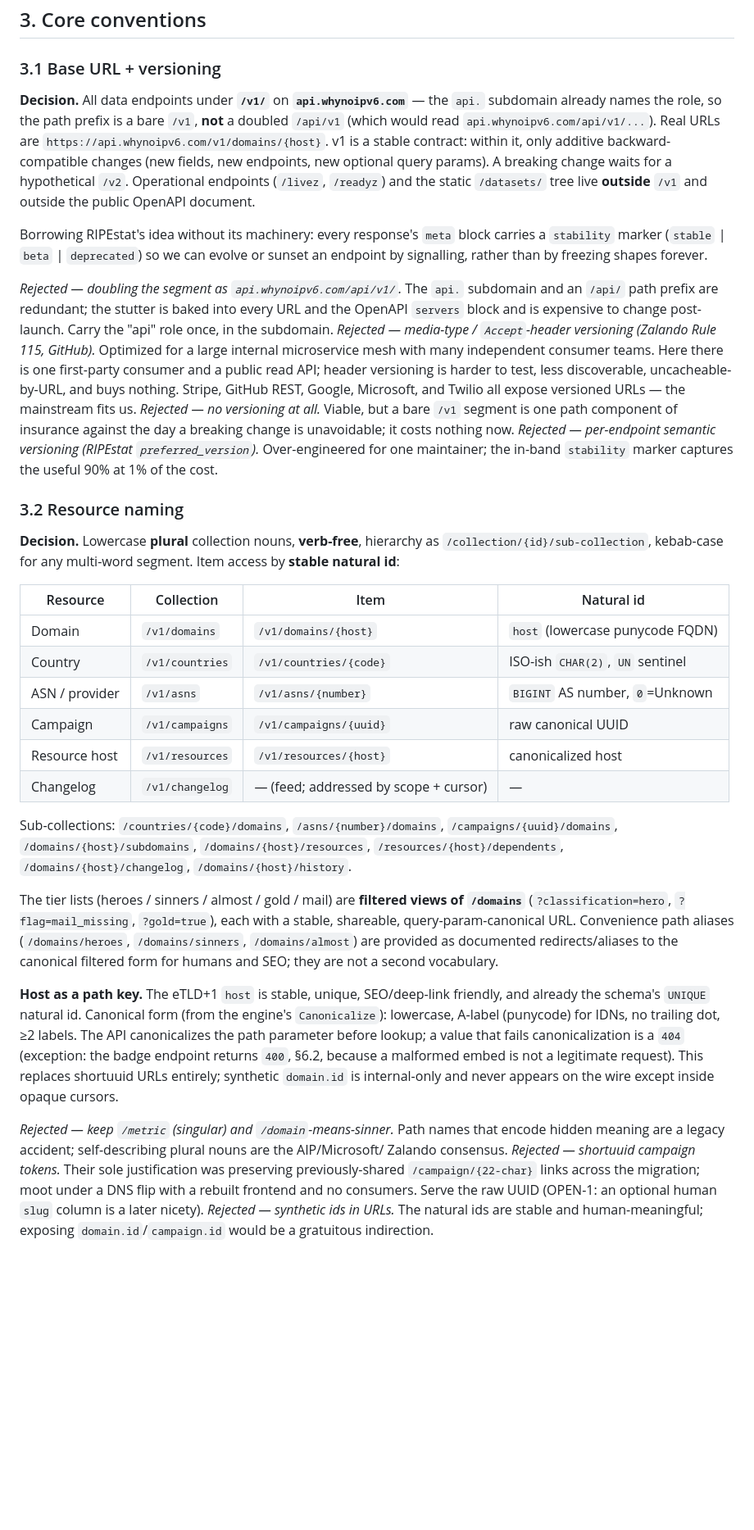
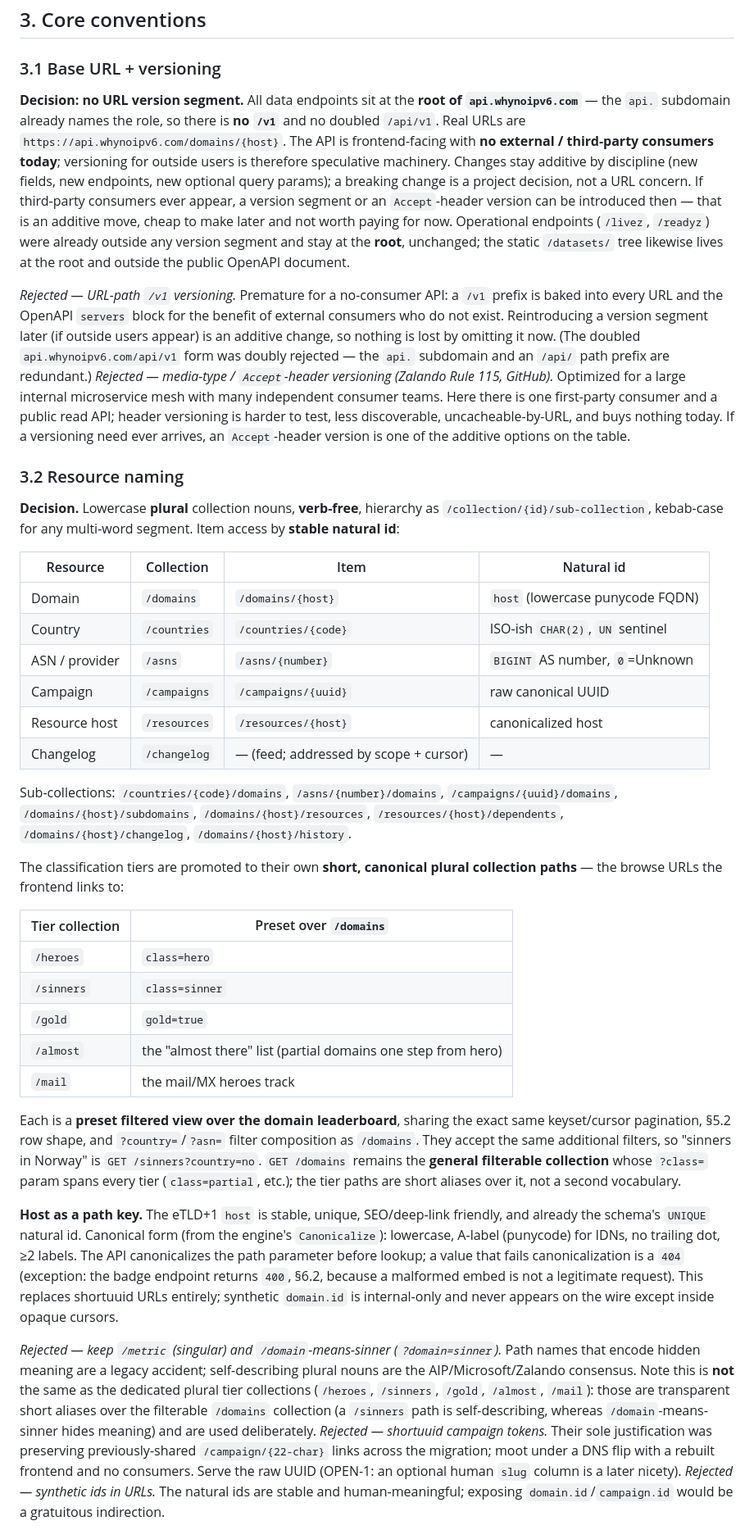
Before and after one commit to lasseh/whynoipv6, a Markdown page: docs/api-design-research.md, the part around one of its changes. Shown at 82% size. GitHub-like rendering; blank space fills up the shorter version.

```diff
--- a/docs/api-design-research.md
+++ b/docs/api-design-research.md
@@ -122,33 +126,28 @@ off the pagination path via a separate static download channel.**
 
 ### 3.1 Base URL + versioning
 
-**Decision.** All data endpoints under **`/v1/`** on **`api.whynoipv6.com`** — the `api.`
-subdomain already names the role, so the path prefix is a bare `/v1`, **not** a doubled
-`/api/v1` (which would read `api.whynoipv6.com/api/v1/...`). Real URLs are
-`https://api.whynoipv6.com/v1/domains/{host}`. v1 is a stable contract: within it, only
-additive backward-compatible changes (new fields, new endpoints, new optional query
-params). A breaking change waits for a hypothetical `/v2`. Operational endpoints (`/livez`,
-`/readyz`) and the static `/datasets/` tree live **outside** `/v1` and outside the public
-OpenAPI document.
-
-Borrowing RIPEstat's idea without its machinery: every response's `meta` block carries a
-`stability` marker (`stable` | `beta` | `deprecated`) so we can evolve or sunset an
-endpoint by signalling, rather than by freezing shapes forever.
-
-*Rejected — doubling the segment as `api.whynoipv6.com/api/v1/`.* The `api.` subdomain and
-an `/api/` path prefix are redundant; the stutter is baked into every URL and the OpenAPI
-`servers` block and is expensive to change post-launch. Carry the "api" role once, in the
-subdomain.
+**Decision: no URL version segment.** All data endpoints sit at the **root of
+`api.whynoipv6.com`** — the `api.` subdomain already names the role, so there is **no `/v1`**
+and no doubled `/api/v1`. Real URLs are `https://api.whynoipv6.com/domains/{host}`. The API is
+frontend-facing with **no external / third-party consumers today**; versioning for outside
+users is therefore speculative machinery. Changes stay additive by discipline (new fields,
+new endpoints, new optional query params); a breaking change is a project decision, not a URL
+concern. If third-party consumers ever appear, a version segment or an `Accept`-header version
+can be introduced then — that is an additive move, cheap to make later and not worth paying
+for now. Operational endpoints (`/livez`, `/readyz`) were already outside any version segment
+and stay at the **root**, unchanged; the static `/datasets/` tree likewise lives at the root
+and outside the public OpenAPI document.
+
+*Rejected — URL-path `/v1` versioning.* Premature for a no-consumer API: a `/v1` prefix is
+baked into every URL and the OpenAPI `servers` block for the benefit of external consumers
+who do not exist. Reintroducing a version segment later (if outside users appear) is an
+additive change, so nothing is lost by omitting it now. (The doubled `api.whynoipv6.com/api/v1`
+form was doubly rejected — the `api.` subdomain and an `/api/` path prefix are redundant.)
 *Rejected — media-type / `Accept`-header versioning (Zalando Rule 115, GitHub).* Optimized
 for a large internal microservice mesh with many independent consumer teams. Here there is
 one first-party consumer and a public read API; header versioning is harder to test, less
-discoverable, uncacheable-by-URL, and buys nothing. Stripe, GitHub REST, Google,
-Microsoft, and Twilio all expose versioned URLs — the mainstream fits us.
-*Rejected — no versioning at all.* Viable, but a bare `/v1` segment is one path component
-of insurance against the day a breaking change is unavoidable; it costs nothing now.
-*Rejected — per-endpoint semantic versioning (RIPEstat `preferred_version`).*
-Over-engineered for one maintainer; the in-band `stability` marker captures the useful
-90% at 1% of the cost.
+discoverable, uncacheable-by-URL, and buys nothing today. If a versioning need ever arrives,
+an `Accept`-header version is one of the additive options on the table.
 
 ### 3.2 Resource naming
 
@@ -158,23 +157,34 @@ Over-engineered for one maintainer; the in-band `stability` marker captures the
 
 | Resource | Collection | Item | Natural id |
 |---|---|---|---|
-| Domain | `/v1/domains` | `/v1/domains/{host}` | `host` (lowercase punycode FQDN) |
-| Country | `/v1/countries` | `/v1/countries/{code}` | ISO-ish `CHAR(2)`, `UN` sentinel |
-| ASN / provider | `/v1/asns` | `/v1/asns/{number}` | `BIGINT` AS number, `0`=Unknown |
-| Campaign | `/v1/campaigns` | `/v1/campaigns/{uuid}` | raw canonical UUID |
-| Resource host | `/v1/resources` | `/v1/resources/{host}` | canonicalized host |
-| Changelog | `/v1/changelog` | — (feed; addressed by scope + cursor) | — |
+| Domain | `/domains` | `/domains/{host}` | `host` (lowercase punycode FQDN) |
+| Country | `/countries` | `/countries/{code}` | ISO-ish `CHAR(2)`, `UN` sentinel |
+| ASN / provider | `/asns` | `/asns/{number}` | `BIGINT` AS number, `0`=Unknown |
+| Campaign | `/campaigns` | `/campaigns/{uuid}` | raw canonical UUID |
+| Resource host | `/resources` | `/resources/{host}` | canonicalized host |
+| Changelog | `/changelog` | — (feed; addressed by scope + cursor) | — |
 
 Sub-collections: `/countries/{code}/domains`, `/asns/{number}/domains`,
 `/campaigns/{uuid}/domains`, `/domains/{host}/subdomains`, `/domains/{host}/resources`,
 `/resources/{host}/dependents`, `/domains/{host}/changelog`, `/domains/{host}/history`.
 
-The tier lists (heroes / sinners / almost / gold / mail) are **filtered views of
-`/domains`** (`?classification=hero`, `?flag=mail_missing`, `?gold=true`), each with a
-stable, shareable, query-param-canonical URL. Convenience path aliases
-(`/domains/heroes`, `/domains/sinners`, `/domains/almost`) are provided as documented
-redirects/aliases to the canonical filtered form for humans and SEO; they are not a
-second vocabulary.
+The classification tiers are promoted to their own **short, canonical plural collection
+paths** — the browse URLs the frontend links to:
+
+| Tier collection | Preset over `/domains` |
+|---|---|
+| `/heroes` | `class=hero` |
+| `/sinners` | `class=sinner` |
+| `/gold` | `gold=true` |
+| `/almost` | the "almost there" list (partial domains one step from hero) |
+| `/mail` | the mail/MX heroes track |
+
+Each is a **preset filtered view over the domain leaderboard**, sharing the exact same
+keyset/cursor pagination, §5.2 row shape, and `?country=`/`?asn=` filter composition as
+`/domains`. They accept the same additional filters, so "sinners in Norway" is
+`GET /sinners?country=no`. `GET /domains` remains the **general filterable collection** whose
+`?class=` param spans every tier (`class=partial`, etc.); the tier paths are short aliases
+over it, not a second vocabulary.
 
 **Host as a path key.** The eTLD+1 `host` is stable, unique, SEO/deep-link friendly, and
 already the schema's `UNIQUE` natural id. Canonical form (from the engine's `Canonicalize`):
@@ -184,9 +194,12 @@ the path parameter before lookup; a value that fails canonicalization is a `404`
 legitimate request). This replaces shortuuid URLs entirely; synthetic `domain.id` is
 internal-only and never appears on the wire except inside opaque cursors.
 
-*Rejected — keep `/metric` (singular) and `/domain`-means-sinner.* Path names that encode
-hidden meaning are a legacy accident; self-describing plural nouns are the AIP/Microsoft/
-Zalando consensus.
+*Rejected — keep `/metric` (singular) and `/domain`-means-sinner (`?domain=sinner`).* Path
+names that encode hidden meaning are a legacy accident; self-describing plural nouns are the
+AIP/Microsoft/Zalando consensus. Note this is **not** the same as the dedicated plural tier
+collections (`/heroes`, `/sinners`, `/gold`, `/almost`, `/mail`): those are transparent short
+aliases over the filterable `/domains` collection (a `/sinners` path is self-describing,
+whereas `/domain`-means-sinner hides meaning) and are used deliberately.
 *Rejected — shortuuid campaign tokens.* Their sole justification was preserving
 previously-shared `/campaign/{22-char}` links across the migration; moot under a DNS flip
 with a rebuilt frontend and no consumers. Serve the raw UUID (OPEN-1: an optional human
```
Also changed, not shown: other parts of docs/api-design-research.md (+252 -239 lines).
